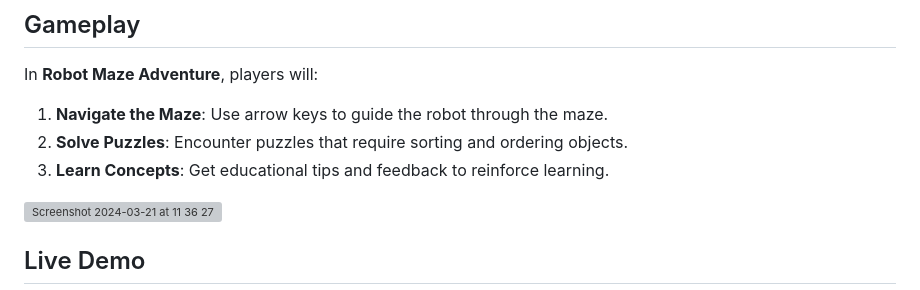
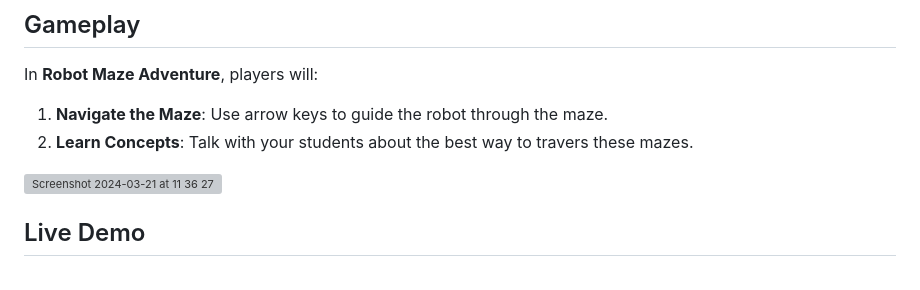
Before and after one commit to thomasdevl/RobotPrintempsDesSciences, a Markdown page: README.md, the part around the change. Rendered like a GitHub page; grey boxes are pictures that could not be loaded.

```diff
--- a/README.md
+++ b/README.md
@@ -26,8 +26,7 @@ This project was developed as part of "Le Printemps des Sciences" at Université
 ## Gameplay
 In **Robot Maze Adventure**, players will:
 1. **Navigate the Maze**: Use arrow keys to guide the robot through the maze.
-2. **Solve Puzzles**: Encounter puzzles that require sorting and ordering objects.
-3. **Learn Concepts**: Get educational tips and feedback to reinforce learning.
+2. **Learn Concepts**: Talk with your students about the best way to travers these mazes.
 
 <img width="1219" alt="Screenshot 2024-03-21 at 11 36 27" src="https://github.com/thomasdevl/RobotDemo/assets/91684310/ca8d8336-3422-43c5-b3d0-6d2afc088a26">
 
```
